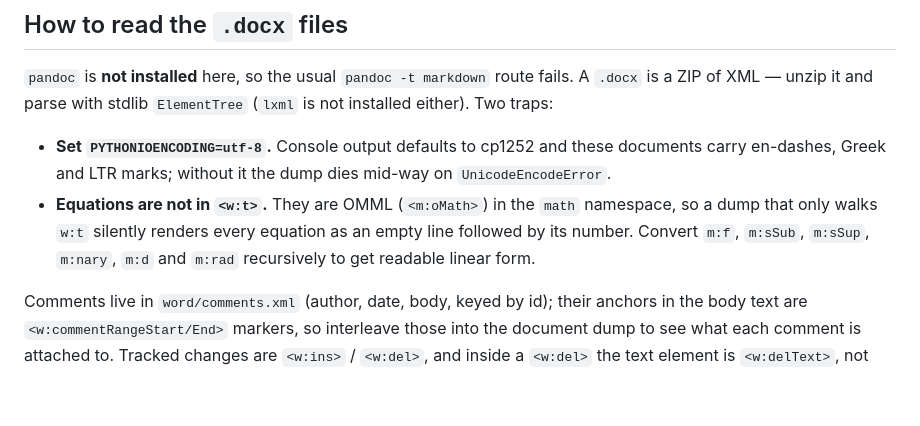
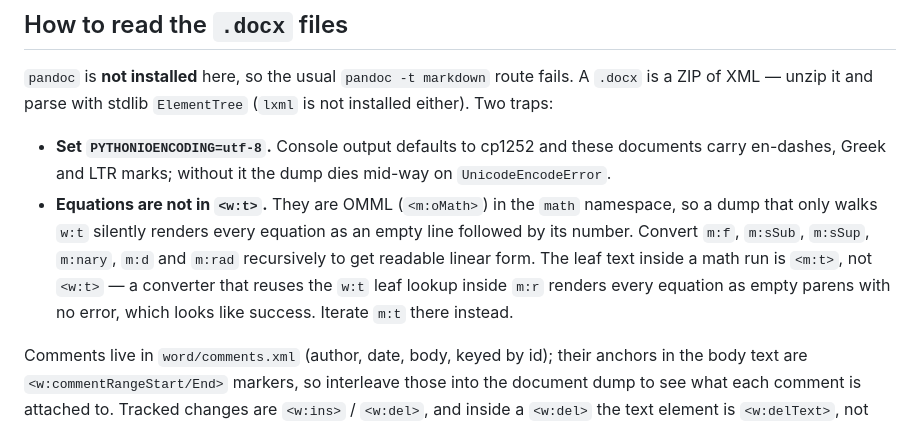
Before and after one commit to LirazDvorkind/SELE_Regularization, a Markdown page: Papers/README.md, the part around the change. Rendered like a GitHub page; blank space fills up the shorter version.

Commit message:
Note in the Papers README that OMML math runs hold their text in m:t, not w:t, so reusing the w:t lookup silently empties every equation.
Co-Authored-By: Claude Opus 5.5 <noreply@anthropic.com>

```diff
--- a/Papers/README.md
+++ b/Papers/README.md
@@ -48,7 +48,9 @@ either). Two traps:
 - **Equations are not in `<w:t>`.** They are OMML (`<m:oMath>`) in the `math` namespace, so a
   dump that only walks `w:t` silently renders every equation as an empty line followed by its
   number. Convert `m:f`, `m:sSub`, `m:sSup`, `m:nary`, `m:d` and `m:rad` recursively to get
-  readable linear form.
+  readable linear form. The leaf text inside a math run is `<m:t>`, not `<w:t>` — a converter
+  that reuses the `w:t` leaf lookup inside `m:r` renders every equation as empty parens with
+  no error, which looks like success. Iterate `m:t` there instead.
 
 Comments live in `word/comments.xml` (author, date, body, keyed by id); their anchors in the
 body text are `<w:commentRangeStart/End>` markers, so interleave those into the document dump
```
